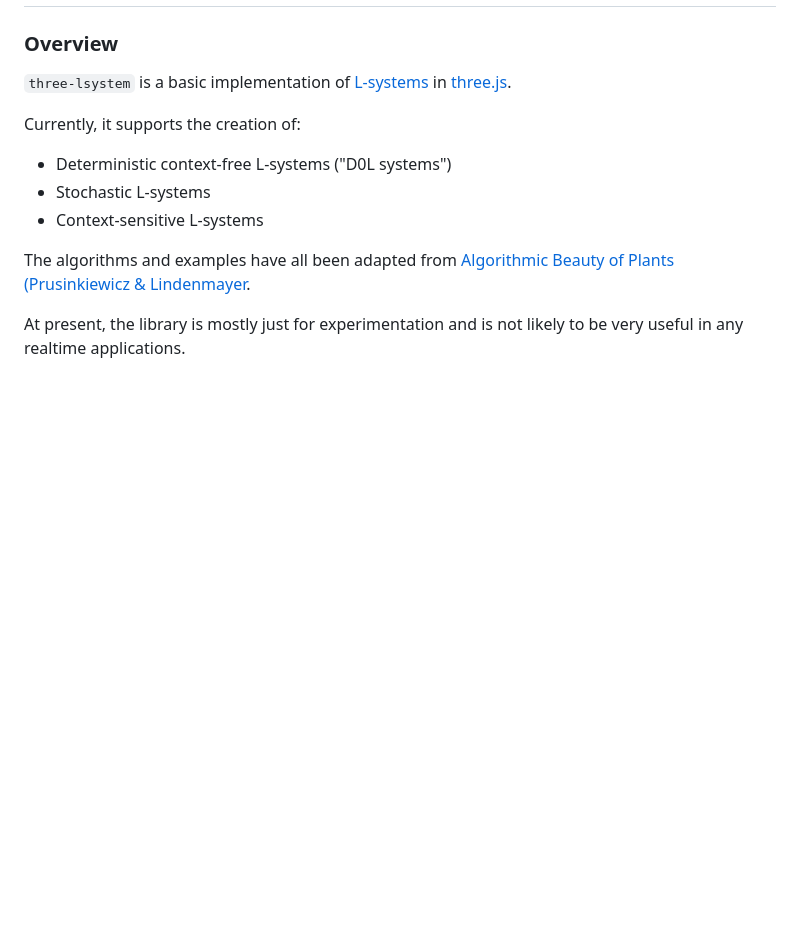
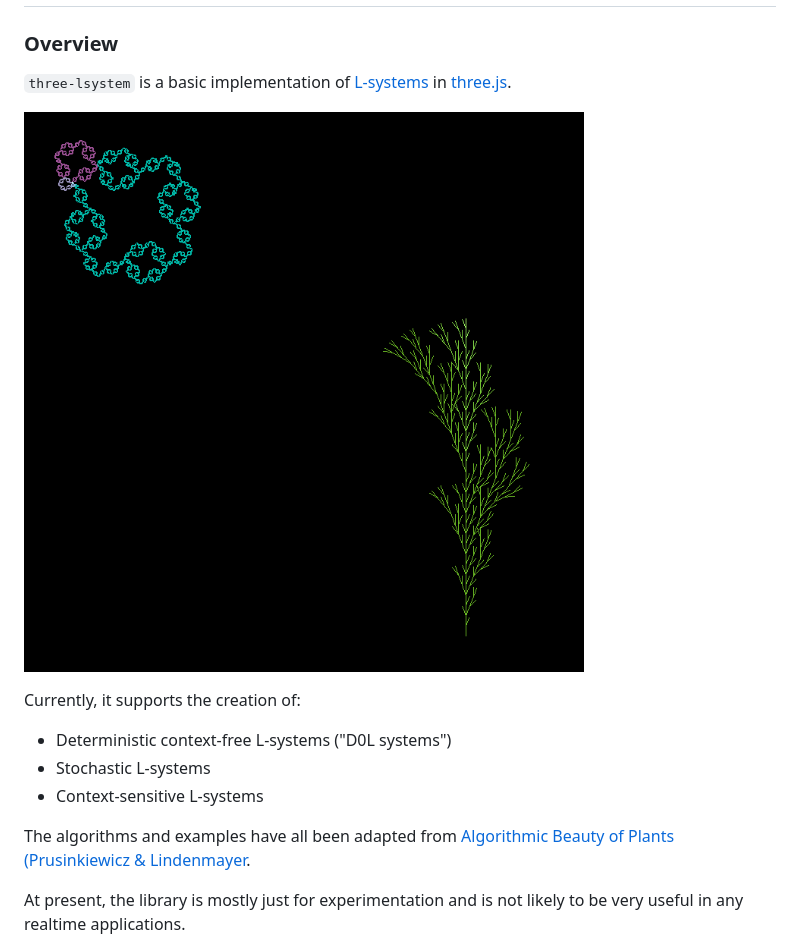
Before and after one commit to khughitt/three-lsystem, a Markdown page: README.md, the part around the change. Drawn GitHub-style; pictures changed too: extra/demo-screenshot.png (added); blank space fills up the shorter version.

Commit message:
Added screenshot

```diff
--- a/README.md
+++ b/README.md
@@ -5,6 +5,8 @@ three-lsystem
 
 `three-lsystem` is a basic implementation of
 [L-systems](https://en.wikipedia.org/wiki/L-system) in [three.js](https://threejs.org/).
+
+![three-lsystem example l-systems](extra/demo-screenshot.png)
 
 Currently, it supports the creation of:
 
```
